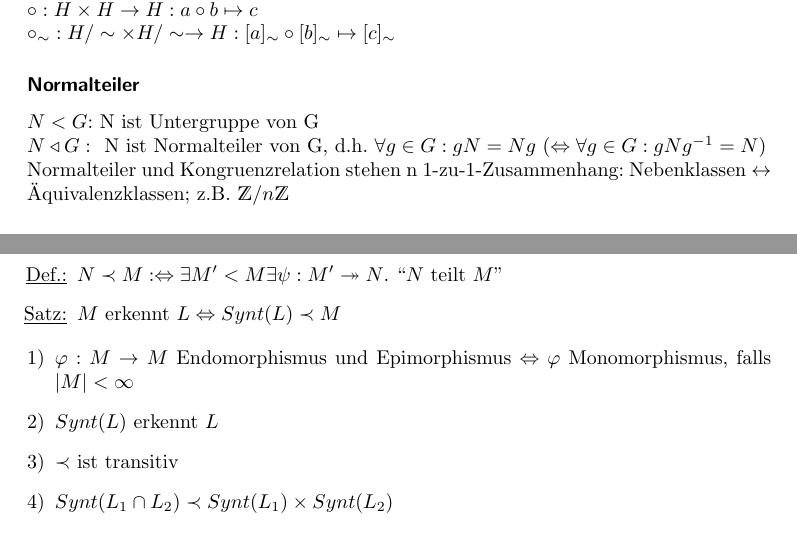
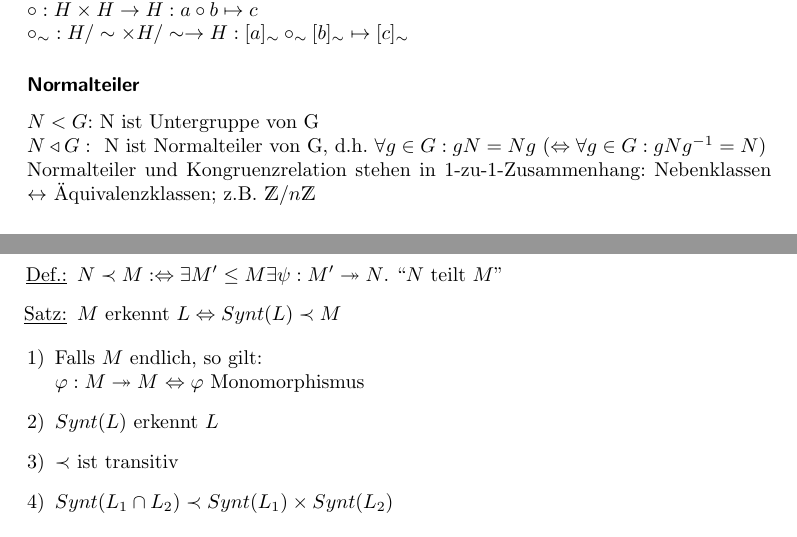
Before and after one commit to Ristridin/formale-sprachen-skript, a LaTeX document (skript.tex, which reads algebra.tex): two parts of pages 20 and 22 of 50, joined at a grey line, cut so that both start at the same text. Compiled offline with pdfLaTeX.

Commit message:
corrections

```diff
--- a/algebra.tex
+++ b/algebra.tex
@@ -61,12 +62,12 @@
         \indent$\Rightarrow \sim$ partitioniert $X$ in Äquivalenzklassen $X/\sim$\\
         Sei $(H,\circ)$ eine Halbgruppe und $\sim\subseteq H\times H$. $\sim$ heißt verträglich mit $\circ$, wenn $a\sim b\wedge c\sim d\Rightarrow ac\sim bd$. $\sim$ ist damit eine Kongruenzrelation $\Rightarrow (H/\sim,\circ_\sim)$ ist Halbgruppe.\\
         $\circ: H\times H\rightarrow H: a\circ b\mapsto c$\\
-        $\circ_\sim: H/\sim\times H/\sim\rightarrow H: [a]_\sim\circ [b]_\sim\mapsto [c]_\sim$
+        $\circ_\sim: H/\sim\times H/\sim\rightarrow H: [a]_\sim\circ_\sim [b]_\sim\mapsto [c]_\sim$
         \subsubsection{Normalteiler}
             $N<G$: N ist Untergruppe von G\\
             $N\triangleleft G:\ $
             N ist Normalteiler von G, d.h. $\forall g\in G : gN=Ng\ (\Leftrightarrow \forall g\in G : gNg^{-1}=N$)\\
-            Normalteiler und Kongruenzrelation stehen n 1-zu-1-Zusammenhang: Nebenklassen $\leftrightarrow$ Äquivalenzklassen; z.B. $\mathds{Z}/n\mathds{Z}$
+            Normalteiler und Kongruenzrelation stehen in 1-zu-1-Zusammenhang: Nebenklassen $\leftrightarrow$ Äquivalenzklassen; z.B. $\mathds{Z}/n\mathds{Z}$
     \subsection{Freies Monoid}
         (freie Gruppe, ...)\\
         Zwei äquivalente Definitionen:
@@ -125,11 +126,12 @@
             \begin{itemize}
                 \item[\underline{Satz:}] $L$ reg $\Leftrightarrow Synt(L)$ endlich
                 \item[\underline{Satz:}] $Synt(L)$ erkennt $L$ mittels $\eta_L$
-                \item[\underline{Def.:}] $N\prec M :\Leftrightarrow \exists M'<M\exists\psi:M'\twoheadrightarrow N$. ``$N$ teilt $M$''
+                \item[\underline{Def.:}] $N\prec M :\Leftrightarrow \exists M'\le M\exists\psi:M'\twoheadrightarrow N$. ``$N$ teilt $M$''
                 \item[\underline{Satz:}] $M$ erkennt $L\Leftrightarrow Synt(L)\prec M$
             \end{itemize}
             \begin{enumerate}[1)]
-                \item $\varphi:M\rightarrow M$ Endomorphismus und Epimorphismus $\Leftrightarrow \varphi$ Monomorphismus, falls $|M|<\infty$
+                \item Falls $M$ endlich, so gilt:\\
+                $\varphi:M\twoheadrightarrow M$ $\Leftrightarrow \varphi$ Monomorphismus
                 \item $Synt(L)$ erkennt $L$
                 \item $\prec$ ist transitiv
                 \item $Synt(L_1\cap L_2)\prec Synt(L_1)\times Synt(L_2)$
```
Also changed, not shown: algebra.tex (1 more changed lines).
